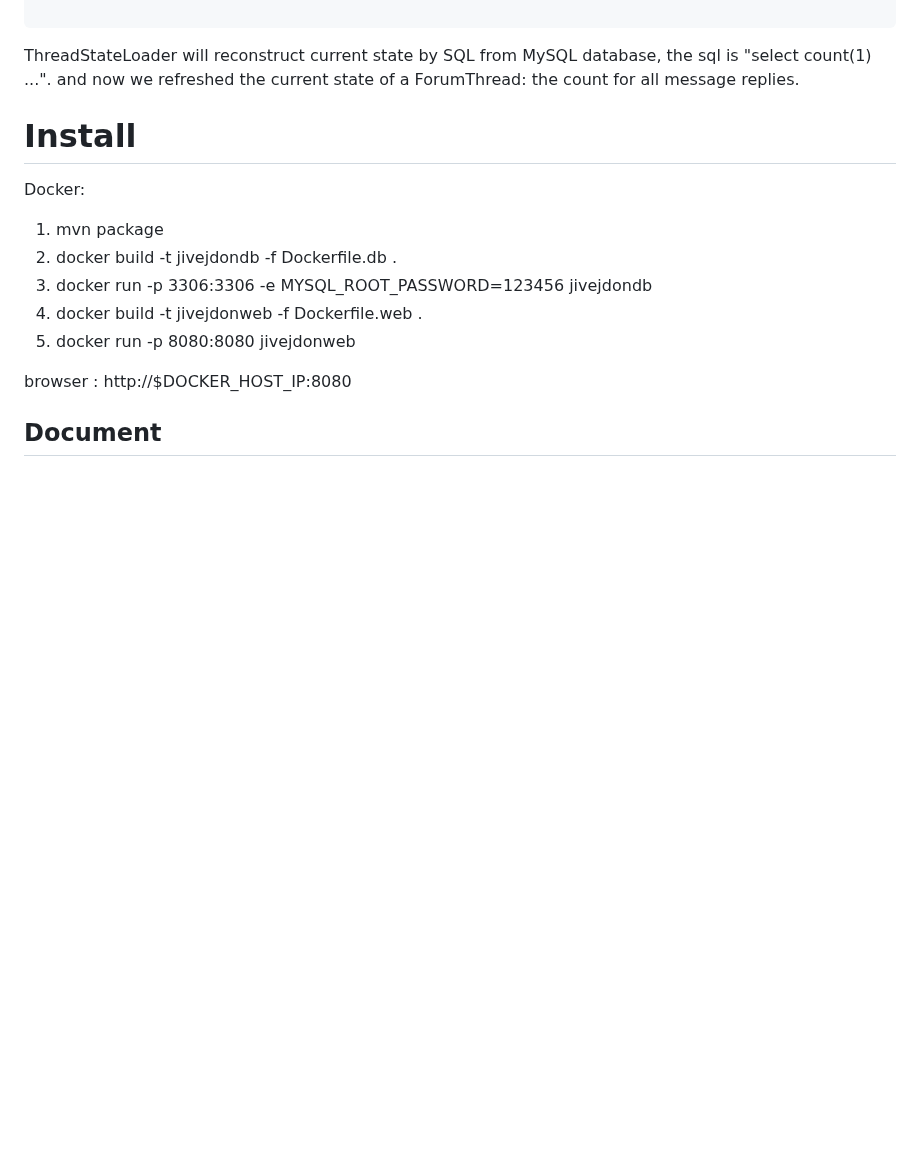
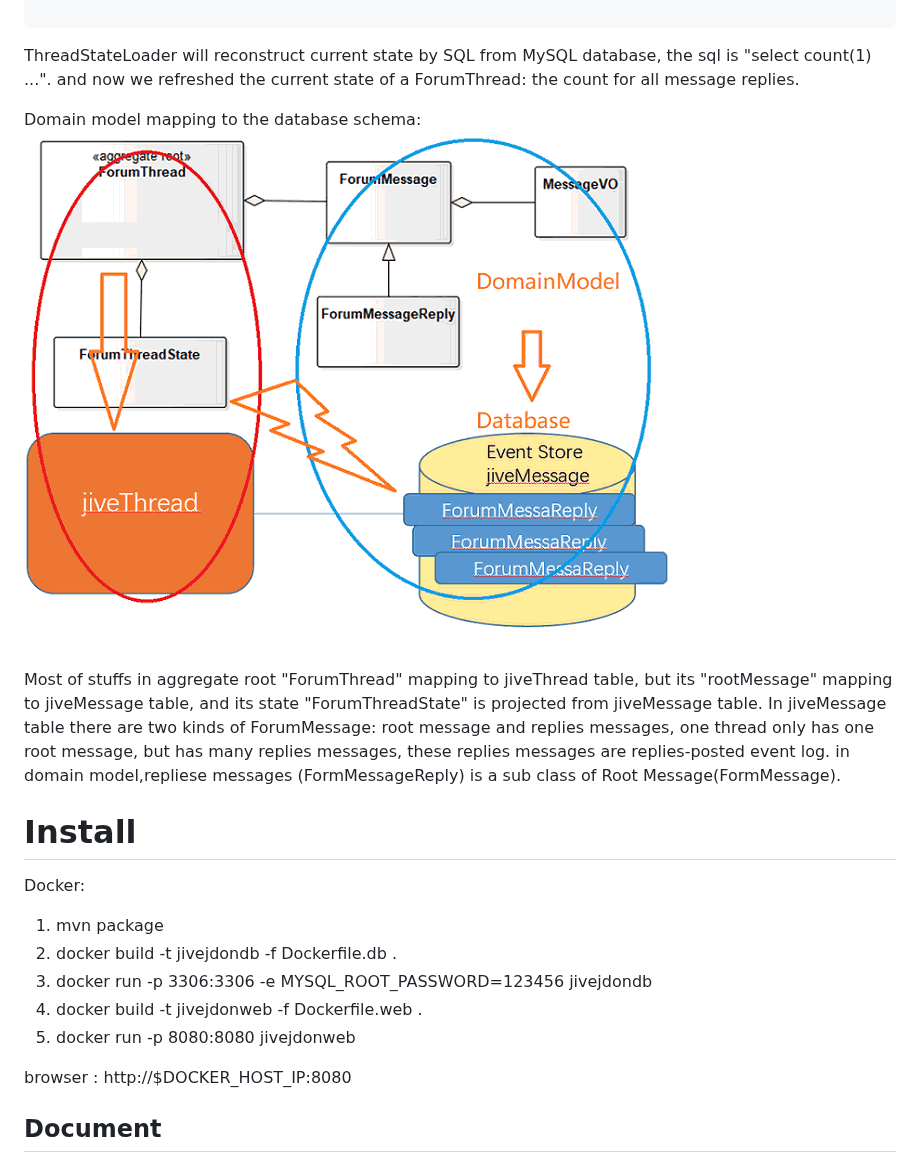
Before and after one commit to banq/jivejdon, a Markdown page: readme.md, the part around the change. Rendered like a GitHub page; pictures changed too: doc/es-db.png (added); blank space fills up the shorter version.

```diff
--- a/readme.md
+++ b/readme.md
@@ -182,6 +182,13 @@ public void onEvent(EventDisruptor event, boolean endOfBatch) throws Exception {
 ThreadStateLoader will reconstruct current state by SQL from MySQL database, the sql is  "select count(1) ...".
 and now we refreshed the current state of a ForumThread: the count for all message replies.
 
+Domain model mapping to the database schema:
+![avatar](./doc/es-db.png)
+
+Most of stuffs in aggregate root "ForumThread" mapping to jiveThread table, but its "rootMessage" mapping to jiveMessage table, and its state "ForumThreadState" is projected from jiveMessage table.
+In jiveMessage table there are two kinds of ForumMessage: root message and replies messages, one thread only has one root message, but has many replies messages, these replies messages are replies-posted event log.
+in domain model,repliese messages (FormMessageReply) is a sub class of Root Message(FormMessage).
+
 
 Install
 ===============================
```
